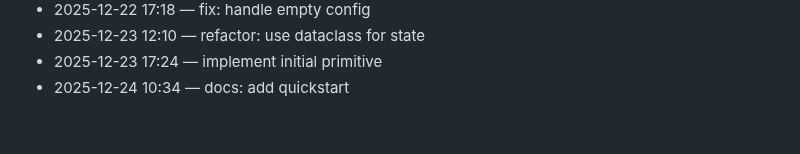
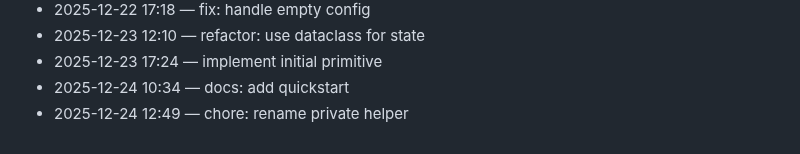
Before and after one commit to adam-scott-thomas/GhostGate, a Markdown page: .dev/journal.md, the part around the change. Drawn GitHub-style.

Commit message:
chore: rename private helper

```diff
--- a/.dev/journal.md
+++ b/.dev/journal.md
@@ -94,3 +94,4 @@ Chronological log of work activity.
 - 2025-12-23 12:10 — refactor: use dataclass for state
 - 2025-12-23 17:24 — implement initial primitive
 - 2025-12-24 10:34 — docs: add quickstart
+- 2025-12-24 12:49 — chore: rename private helper
```
